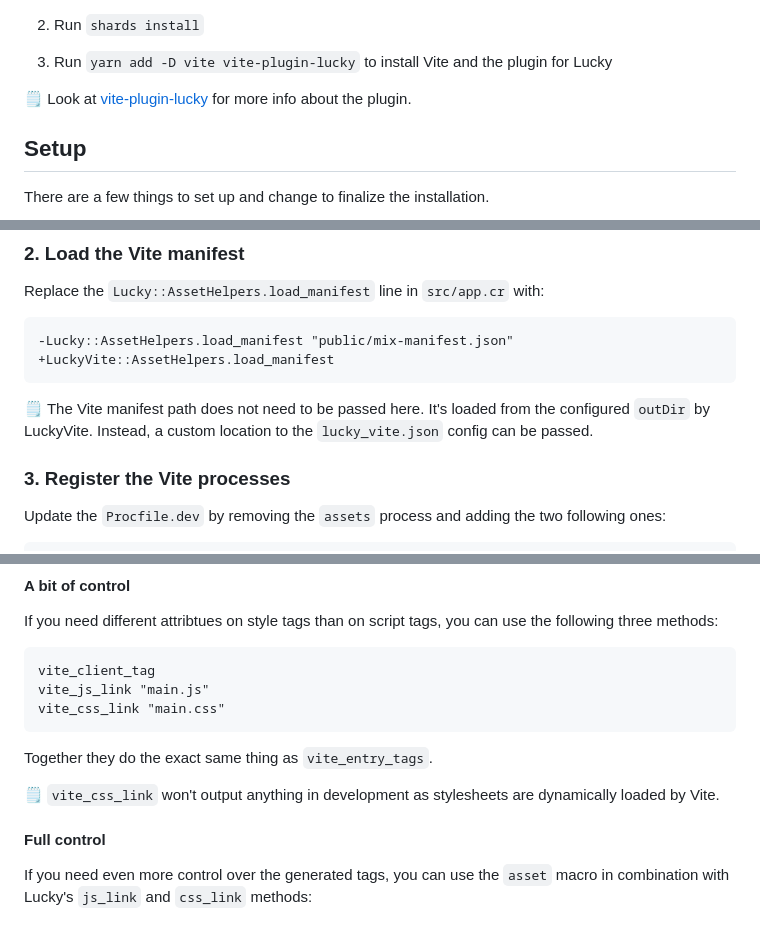
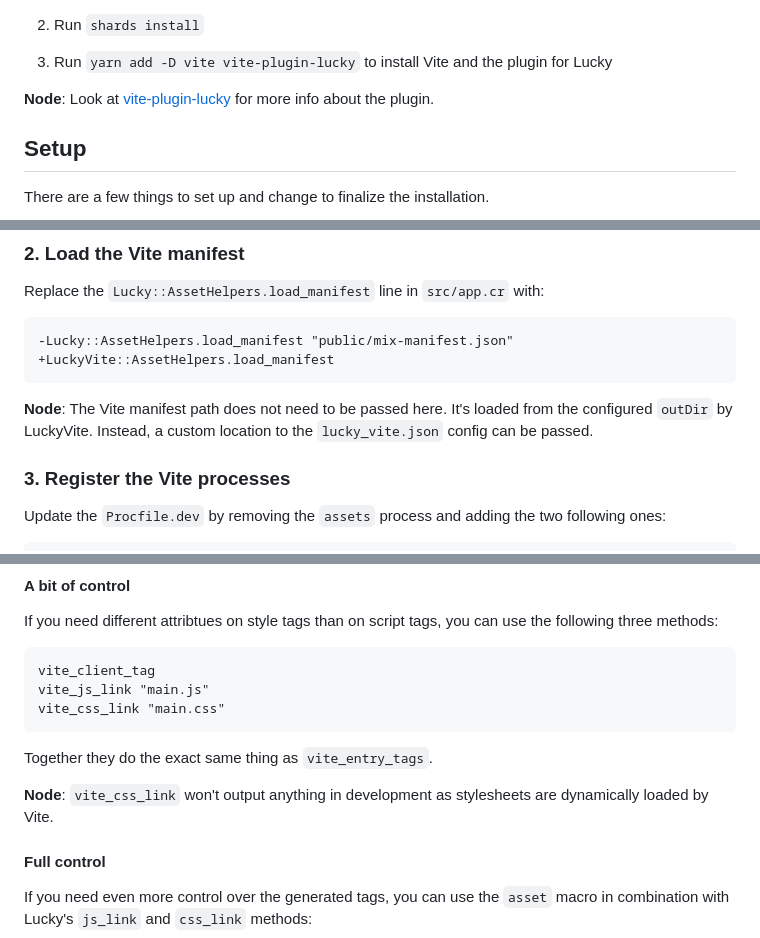
Before and after one commit to wout/lucky_vite, a Markdown page: README.md, 3 parts joined by grey strips. Rendered like a GitHub page.

Commit message:
docs: change icons in to note tags

````diff
--- a/README.md
+++ b/README.md
@@ -26,7 +26,7 @@ dependencies:
 
 3. Run `yarn add -D vite vite-plugin-lucky` to install Vite and the plugin for Lucky
 
-🗒️ Look at [vite-plugin-lucky](https://github.com/wout/vite-plugin-lucky) for more info about the plugin.
+**Node**: Look at [vite-plugin-lucky](https://github.com/wout/vite-plugin-lucky) for more info about the plugin.
 
 ## Setup
 
@@ -50,7 +50,7 @@ Replace the `Lucky::AssetHelpers.load_manifest` line in `src/app.cr` with:
 +LuckyVite::AssetHelpers.load_manifest
 ```
 
-🗒️ The Vite manifest path does not need to be passed here. It's loaded from the configured `outDir` by LuckyVite. Instead, a custom location to the `lucky_vite.json` config can be passed.
+**Node**: The Vite manifest path does not need to be passed here. It's loaded from the configured `outDir` by LuckyVite. Instead, a custom location to the `lucky_vite.json` config can be passed.
 
 ### 3. Register the Vite processes
 
@@ -137,7 +137,7 @@ vite_css_link "main.css"
 
 Together they do the exact same thing as `vite_entry_tags`.
 
-🗒️ `vite_css_link` won't output anything in development as stylesheets are dynamically loaded by Vite.
+**Node**: `vite_css_link` won't output anything in development as stylesheets are dynamically loaded by Vite.
 
 #### Full control
 
````
Also changed, not shown: other parts of README.md (+2 -2 lines).
